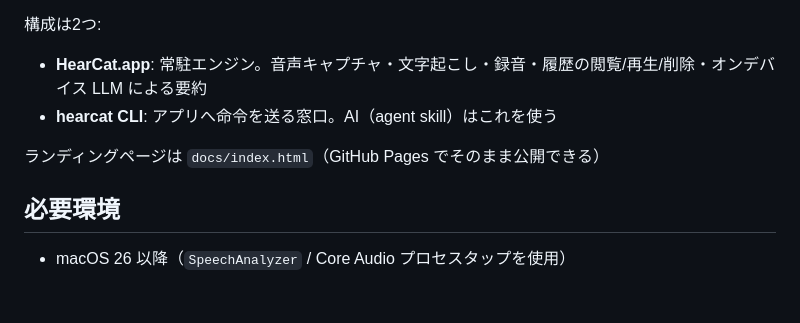
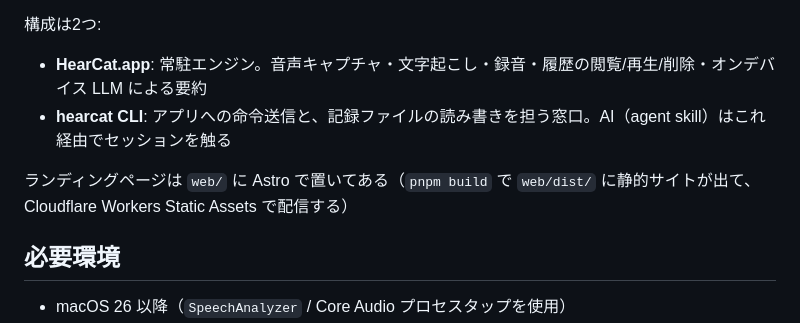
Before and after one commit to nayukata/HearCat, a Markdown page: README.md, the part around one of its changes. Rendered like a GitHub page; blank space fills up the shorter version.

```diff
--- a/README.md
+++ b/README.md
@@ -7,9 +7,9 @@ Mac のマイク（自分）とシステム音声（通話相手など）を、m
 構成は2つ:
 
 - **HearCat.app**: 常駐エンジン。音声キャプチャ・文字起こし・録音・履歴の閲覧/再生/削除・オンデバイス LLM による要約
-- **hearcat CLI**: アプリへ命令を送る窓口。AI（agent skill）はこれを使う
+- **hearcat CLI**: アプリへの命令送信と、記録ファイルの読み書きを担う窓口。AI（agent skill）はこれ経由でセッションを触る
 
-ランディングページは `docs/index.html`（GitHub Pages でそのまま公開できる）
+ランディングページは `web/` に Astro で置いてある（`pnpm build` で `web/dist/` に静的サイトが出て、Cloudflare Workers Static Assets で配信する）
 
 ## 必要環境
 
```
Also changed, not shown: other parts of README.md (+12 -5 lines).
